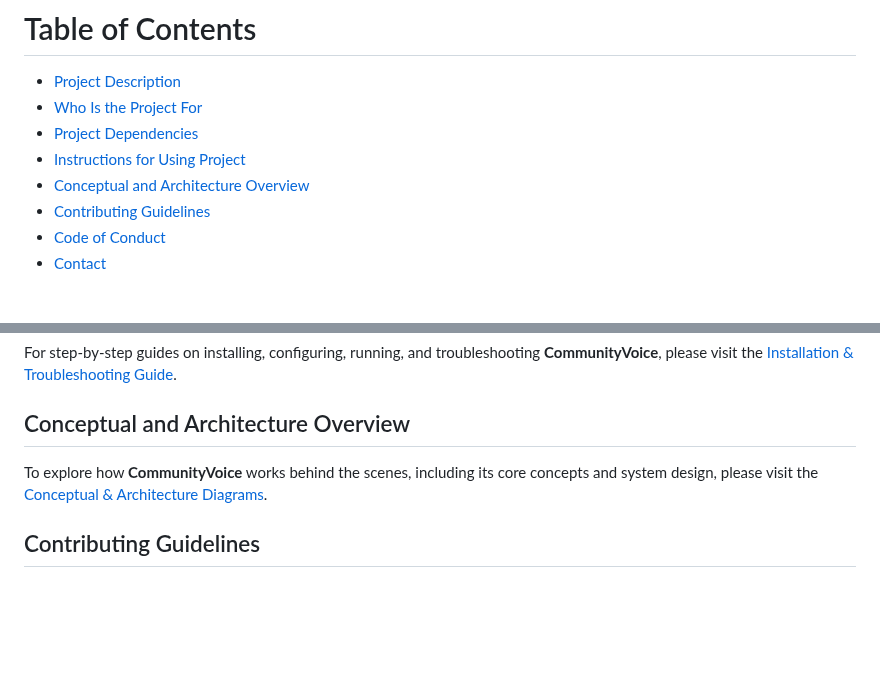
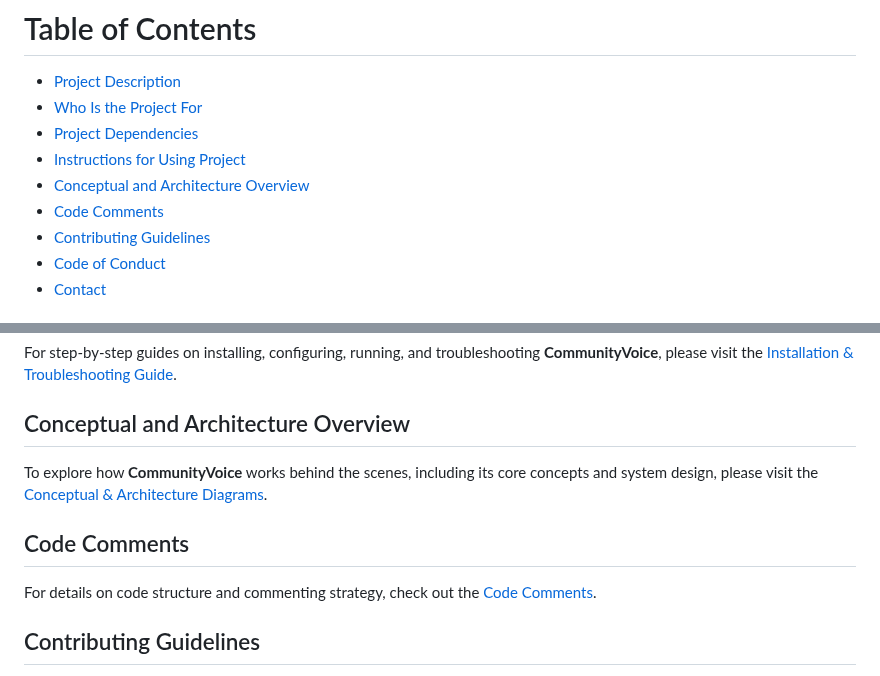
Before and after one commit to nawabysadaf/Community_Voice_Website, a Markdown page: README.md, 2 parts joined by grey strips. GitHub-like rendering; blank space fills up the shorter version.

```diff
--- a/README.md
+++ b/README.md
@@ -9,6 +9,7 @@ Live Demo: [**CommunityVoice Demo**](https://communityvoice.onrender.com)
 - [Project Dependencies](#project-dependencies)
 - [Instructions for Using Project](#Instructions-for-Using-project)
 - [Conceptual and Architecture Overview](#Conceptual-and-architecture-overview)
+- [Code Comments](#code-comments)
 - [Contributing Guidelines](#contributing-guidelines)
 - [Code of Conduct](#code-of-conduct)
 - [Contact](#contact)
@@ -48,6 +49,10 @@ For step-by-step guides on installing, configuring, running, and troubleshooting
 
 To explore how **CommunityVoice** works behind the scenes, including its core concepts and system design, please visit the [Conceptual & Architecture Diagrams](CONCEPTUAL_GUIDE_DIAGRAMS.md).
 
+## Code Comments
+
+For details on code structure and commenting strategy, check out the [Code Comments](CODE_COMMENTS.md).
+
 ## Contributing Guidelines
 
 If you’re interested in contributing or learning more about our project’s community standards, please read the [Contributing Guidelines](CONTRIBUTOR_GUIDE.md).
```
